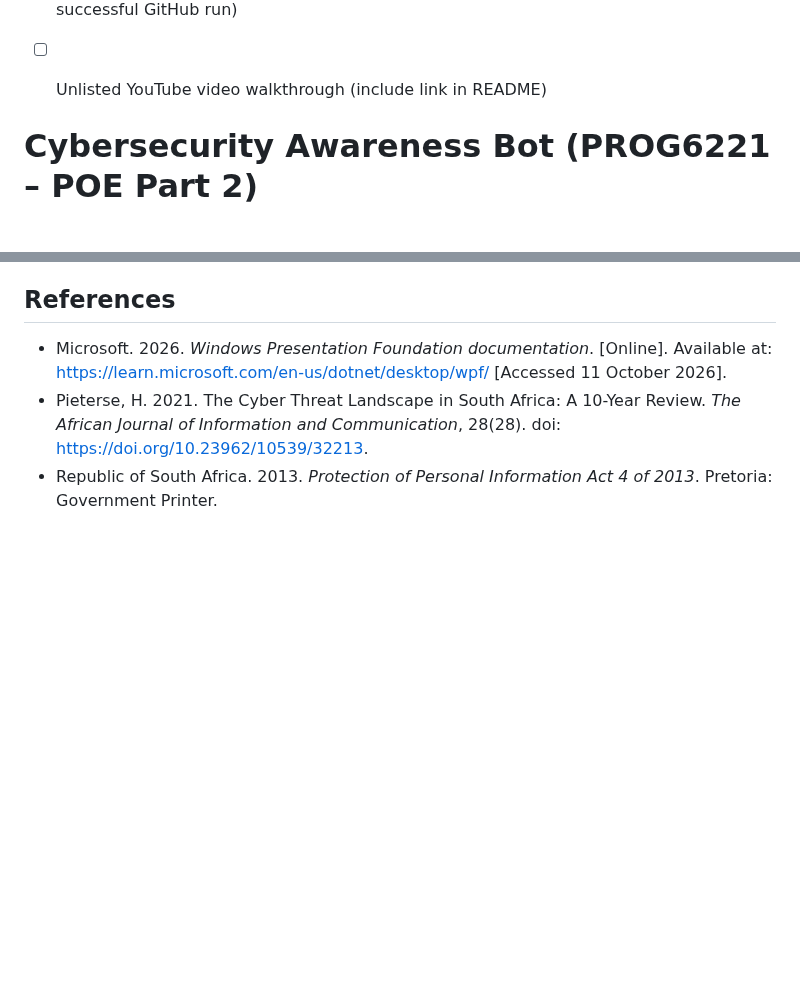
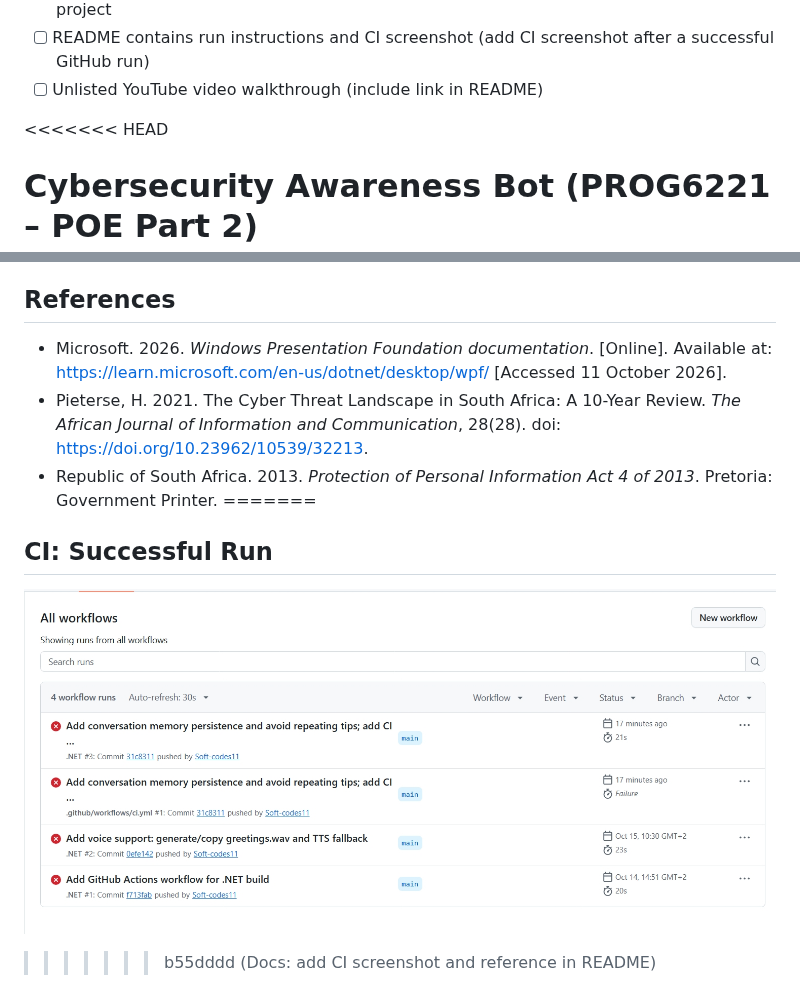
Before and after one commit to RI-PTA-PROG6221-MIDYEAR-GR6/ri-pta-prog6221-midyear-gr6-part1-part2-part3-Soft-codes11, a Markdown page: README.md, 2 parts joined by grey strips. Drawn GitHub-style; pictures changed too: docs/ci-success.jpeg (added); blank space fills up the shorter version.

Commit message:
Docs: add CI screenshot and reference in README

```diff
--- a/README.md
+++ b/README.md
@@ -40,6 +40,7 @@ Submission checklist (Part 1)
 - [ ] README contains run instructions and CI screenshot (add CI screenshot after a successful GitHub run)
 - [ ] Unlisted YouTube video walkthrough (include link in README)
 
+<<<<<<< HEAD
 
 # Cybersecurity Awareness Bot (PROG6221 – POE Part 2)
 
@@ -122,3 +123,8 @@ Screenshot of a successful run: *(add your green-tick screenshot here, e.g. `doc
 - Microsoft. 2026. *Windows Presentation Foundation documentation*. [Online]. Available at: https://learn.microsoft.com/en-us/dotnet/desktop/wpf/ [Accessed 11 October 2026].
 - Pieterse, H. 2021. The Cyber Threat Landscape in South Africa: A 10-Year Review. *The African Journal of Information and Communication*, 28(28). doi: https://doi.org/10.23962/10539/32213.
 - Republic of South Africa. 2013. *Protection of Personal Information Act 4 of 2013*. Pretoria: Government Printer.
+=======
+## CI: Successful Run
+![CI success](docs/ci-success.jpeg)
+
+>>>>>>> b55dddd (Docs: add CI screenshot and reference in README)
```
